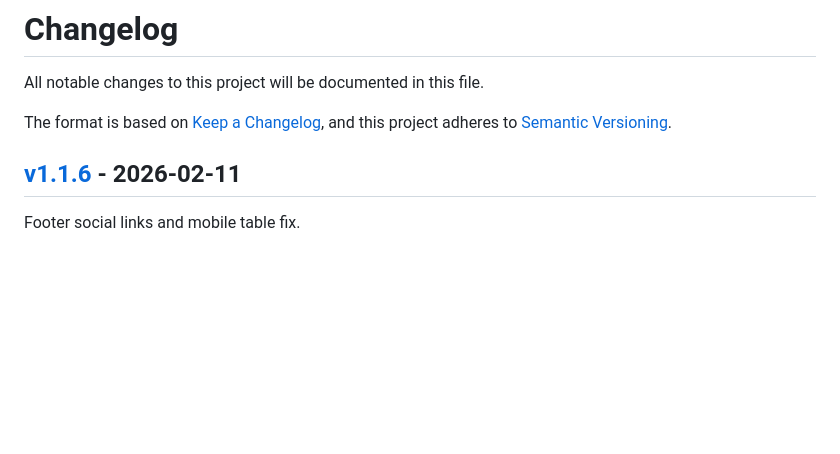
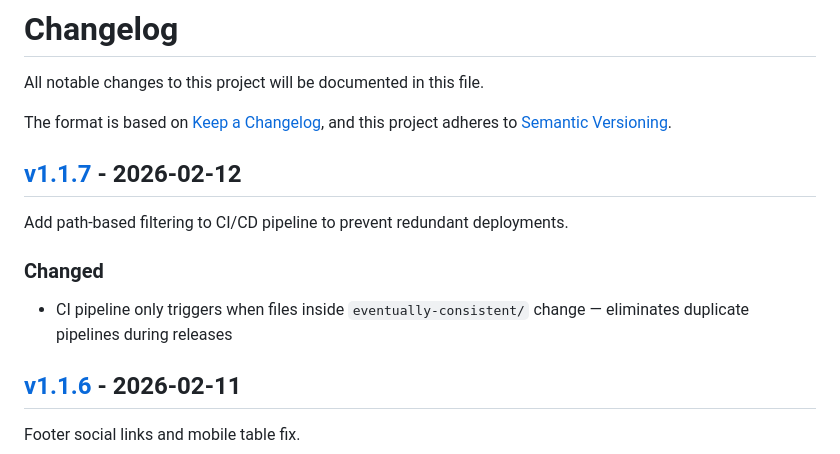
Before and after one commit to rommelporras/eventually-consistent, a Markdown page: CHANGELOG.md, the part around the change. GitHub-like rendering; blank space fills up the shorter version.

Commit message:
docs: update CHANGELOG for v1.1.7

```diff
--- a/CHANGELOG.md
+++ b/CHANGELOG.md
@@ -4,6 +4,13 @@ All notable changes to this project will be documented in this file.
 
 The format is based on [Keep a Changelog](https://keepachangelog.com/en/1.1.0/),
 and this project adheres to [Semantic Versioning](https://semver.org/spec/v2.0.0.html).
+
+## [v1.1.7](https://github.com/rommelporras/eventually-consistent/releases/tag/v1.1.7) - 2026-02-12
+
+Add path-based filtering to CI/CD pipeline to prevent redundant deployments.
+
+### Changed
+- CI pipeline only triggers when files inside `eventually-consistent/` change — eliminates duplicate pipelines during releases
 
 ## [v1.1.6](https://github.com/rommelporras/eventually-consistent/releases/tag/v1.1.6) - 2026-02-11
 
```
